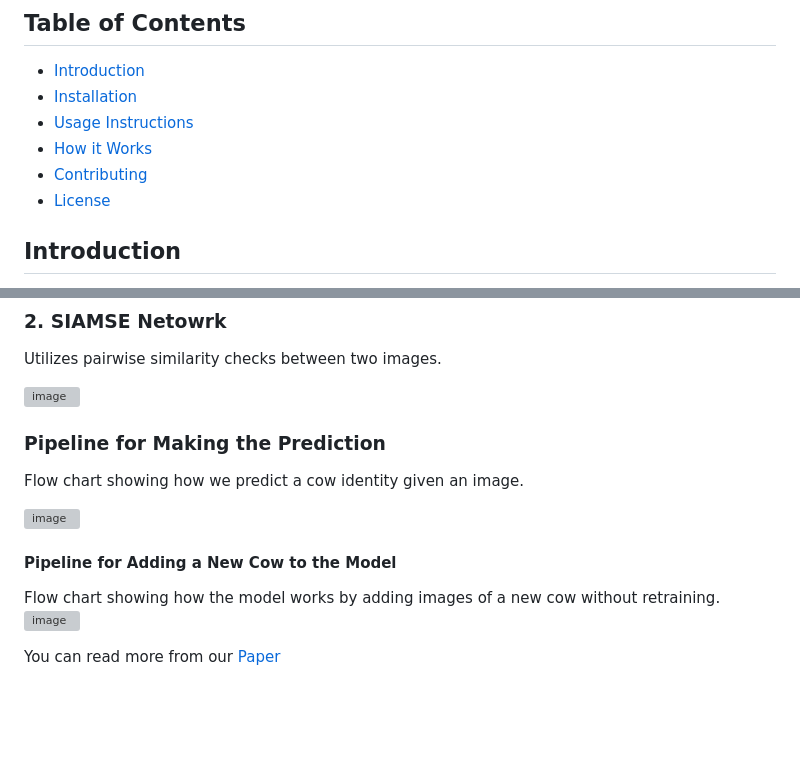
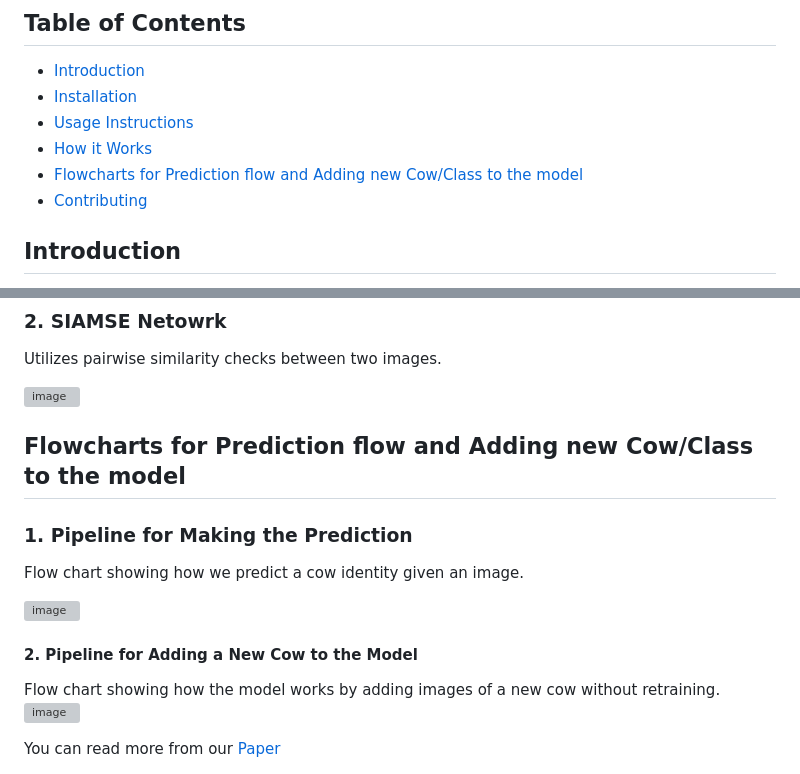
Before and after one commit to Nschadrack/Cattle-Identification-MP, a Markdown page: README.md, 2 parts joined by grey strips. Drawn GitHub-style; blank space fills up the shorter version; grey boxes are pictures that could not be loaded.

```diff
--- a/README.md
+++ b/README.md
@@ -5,8 +5,8 @@
 - [Installation](#installation)
 - [Usage Instructions](#usage-instructions)
 - [How it Works](#how-it-works)
+- [Flowcharts for Prediction flow and Adding new Cow/Class to the model](#Flowcharts-for-Prediction-flow-and-Adding-new-Cow/Class-to-the-model)
 - [Contributing](#contributing)
-- [License](#license)
 
 ## Introduction
 Biometric systems use various methods for identifying humans, and this approach can be effectively applied to cows. Traditionally, cows have been identified using methods like ear tags, tattoos, and electronic chips, which can cause health concerns. This project leverages Artificial Intelligence, specifically deep learning, to develop a non-invasive, efficient, and reliable model for identifying cows using their muzzleprint images, similar to facial and fingerprint recognition in humans.
@@ -59,14 +59,15 @@ We use Resnet50 as the CNN feature extractor, removing the fully connected netwo
 
    ![image](https://github.com/Nschadrack/Cattle-Identification-MP/assets/50202646/900148a8-335b-4648-9c77-2bf24d58b671)
 
+## Flowcharts for Prediction flow and Adding new Cow/Class to the model
 
-   ### Pipeline for Making the Prediction
+   ### 1. Pipeline for Making the Prediction
 
    Flow chart showing how we predict a cow identity given an image.
 
    ![image](https://github.com/Nschadrack/Cattle-Identification-MP/assets/50202646/24725a2c-4454-46e7-bf48-fe742b314909)
 
-   #### Pipeline for Adding a New Cow to the Model
+   #### 2. Pipeline for Adding a New Cow to the Model
    Flow chart showing how the model works by adding images of a new cow without retraining.
     ![image](https://github.com/Nschadrack/Cattle-Identification-MP/assets/50202646/da81ad32-83b7-48da-9d62-3f2cfa0aaed9)
 
```
